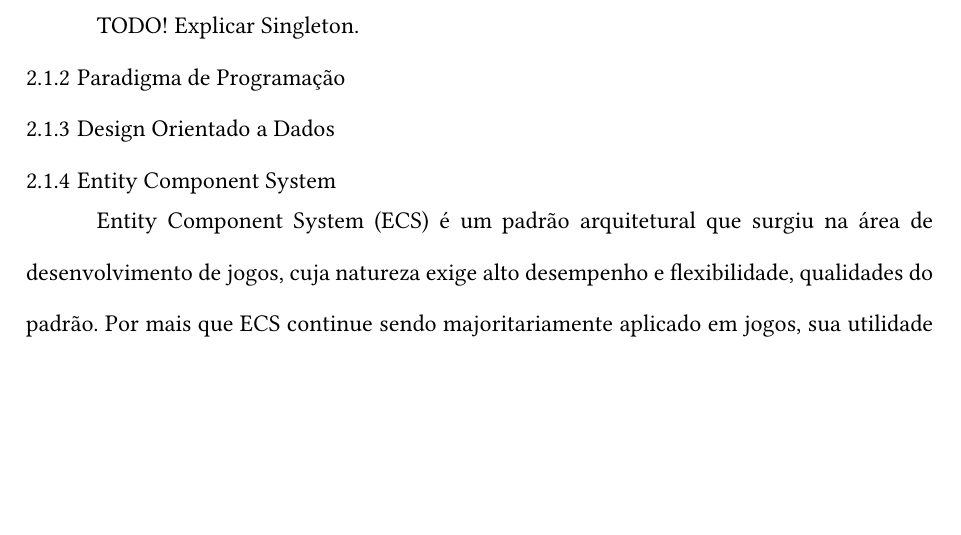
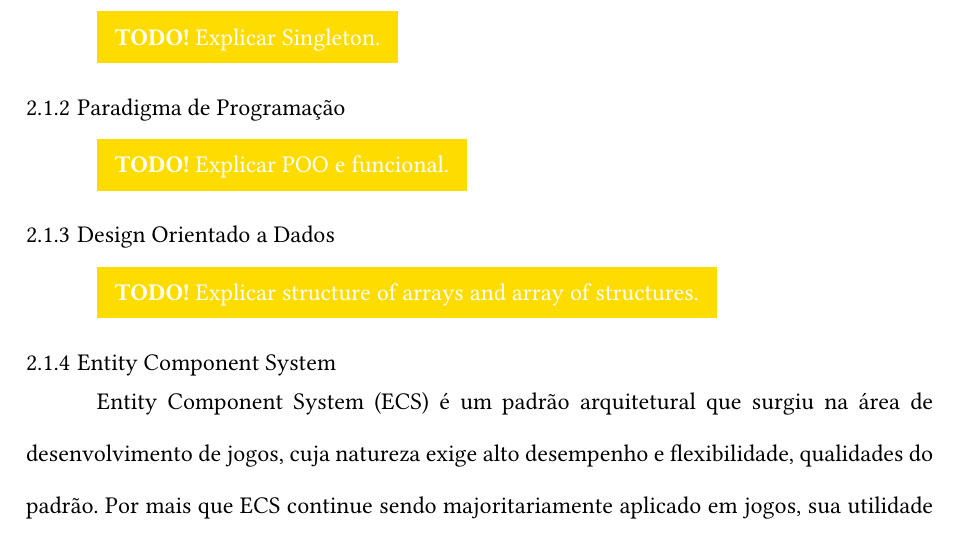
Before and after one commit to OverlineJunior/tcc_paper, a Typst document (tcc.typ, which reads capitulos/cap2.typ): part of page 7 of 12, cut so that both start at the same text, the shorter picture padded with empty space. Compiled offline with Typst 0.15; a missing font is replaced by an installed copy or a similar font.

Commit message:
Implementar e usar #todo

```diff
--- a/capitulos/cap2.typ
+++ b/capitulos/cap2.typ
@@ -13,11 +15,15 @@ Dada a descrição das etapas de desenvolvimento, o próximo passo é detalhar o
 
 === Padrão de Projeto de Software
 
-TODO! Explicar Singleton.
+#todo("Explicar Singleton.")
 
 === Paradigma de Programação
 
+#todo("Explicar POO e funcional.")
+
 === Design Orientado a Dados
+
+#todo("Explicar structure of arrays and array of structures.")
 
 ===	Entity Component System
 
```
Also changed, not shown: abnt_udc.typ (+4 -0 lines), capitulos/cap2.typ (2 more changed lines).
